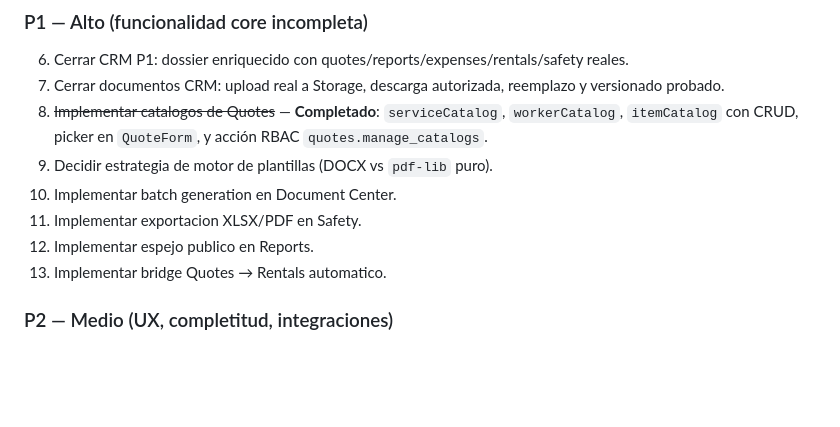
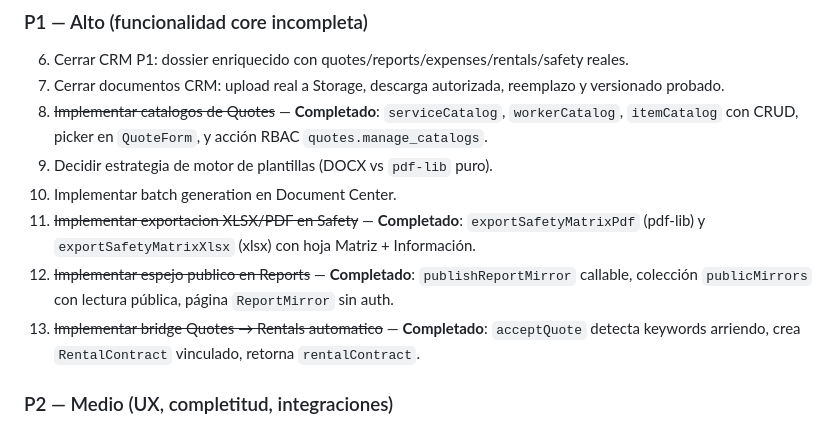
Before and after one commit to borisc000/CreaYourERP, a Markdown page: docs/MIGRATION_STATUS.md, the part around one of its changes. Rendered like a GitHub page; blank space fills up the shorter version.

Commit message:
docs: actualiza MIGRATION_STATUS.md con D1-D5 completados

```diff
--- a/docs/MIGRATION_STATUS.md
+++ b/docs/MIGRATION_STATUS.md
@@ -255,9 +255,9 @@ Cada empresa vive bajo `/companies/{companyId}`. Los modulos usan colecciones hi
 8. ~~Implementar catalogos de Quotes~~ — **Completado**: `serviceCatalog`, `workerCatalog`, `itemCatalog` con CRUD, picker en `QuoteForm`, y acción RBAC `quotes.manage_catalogs`.
 9. Decidir estrategia de motor de plantillas (DOCX vs `pdf-lib` puro).
 10. Implementar batch generation en Document Center.
-11. Implementar exportacion XLSX/PDF en Safety.
-12. Implementar espejo publico en Reports.
-13. Implementar bridge Quotes → Rentals automatico.
+11. ~~Implementar exportacion XLSX/PDF en Safety~~ — **Completado**: `exportSafetyMatrixPdf` (pdf-lib) y `exportSafetyMatrixXlsx` (xlsx) con hoja Matriz + Información.
+12. ~~Implementar espejo publico en Reports~~ — **Completado**: `publishReportMirror` callable, colección `publicMirrors` con lectura pública, página `ReportMirror` sin auth.
+13. ~~Implementar bridge Quotes → Rentals automatico~~ — **Completado**: `acceptQuote` detecta keywords arriendo, crea `RentalContract` vinculado, retorna `rentalContract`.
 
 ### P2 — Medio (UX, completitud, integraciones)
 
```
Also changed, not shown: other parts of docs/MIGRATION_STATUS.md (+4 -4 lines).
